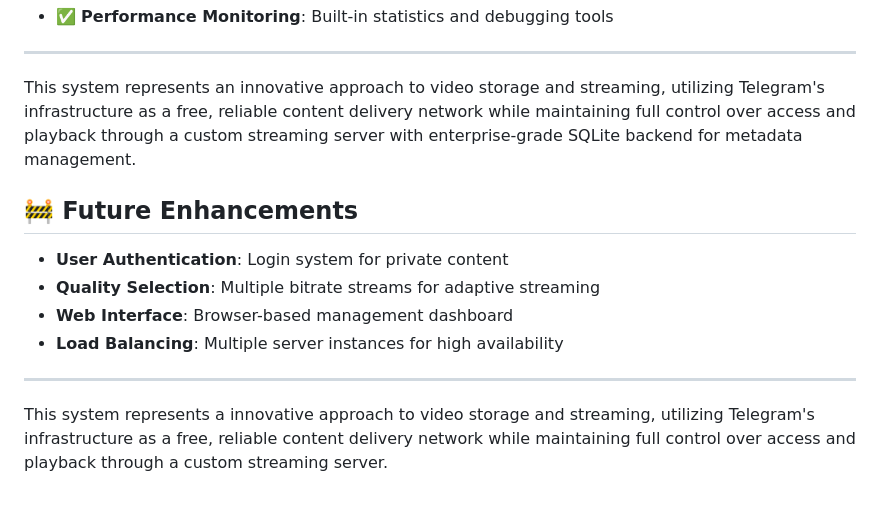
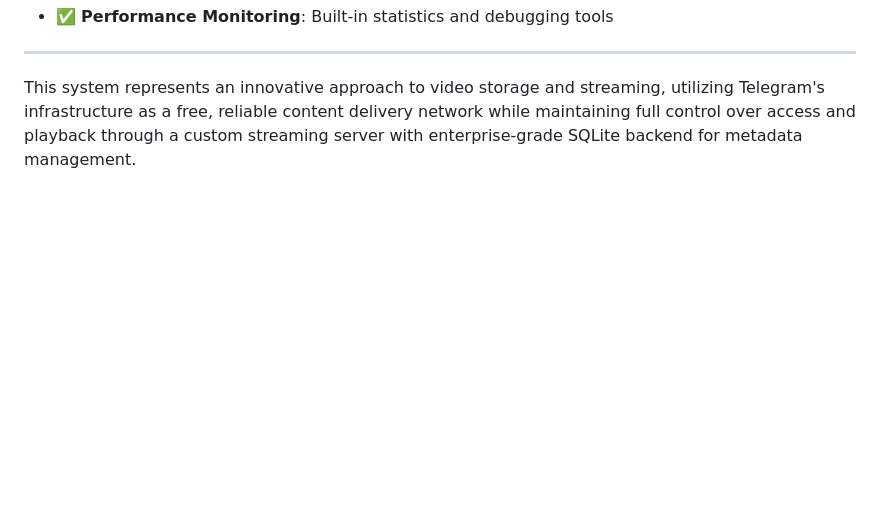
Before and after one commit to pirelike/Telegram-HLS-Streamer, a Markdown page: README.md, the part around the change. Rendered like a GitHub page; blank space fills up the shorter version.

```diff
--- a/README.md
+++ b/README.md
@@ -252,12 +252,3 @@ http://192.168.1.100:8080/segment/video_id/segment_0000.ts
 ---
 
 This system represents an innovative approach to video storage and streaming, utilizing Telegram's infrastructure as a free, reliable content delivery network while maintaining full control over access and playback through a custom streaming server with enterprise-grade SQLite backend for metadata management.
-## 🚧 **Future Enhancements**
-- **User Authentication**: Login system for private content
-- **Quality Selection**: Multiple bitrate streams for adaptive streaming
-- **Web Interface**: Browser-based management dashboard
-- **Load Balancing**: Multiple server instances for high availability
-
----
-
-This system represents a innovative approach to video storage and streaming, utilizing Telegram's infrastructure as a free, reliable content delivery network while maintaining full control over access and playback through a custom streaming server.
```
